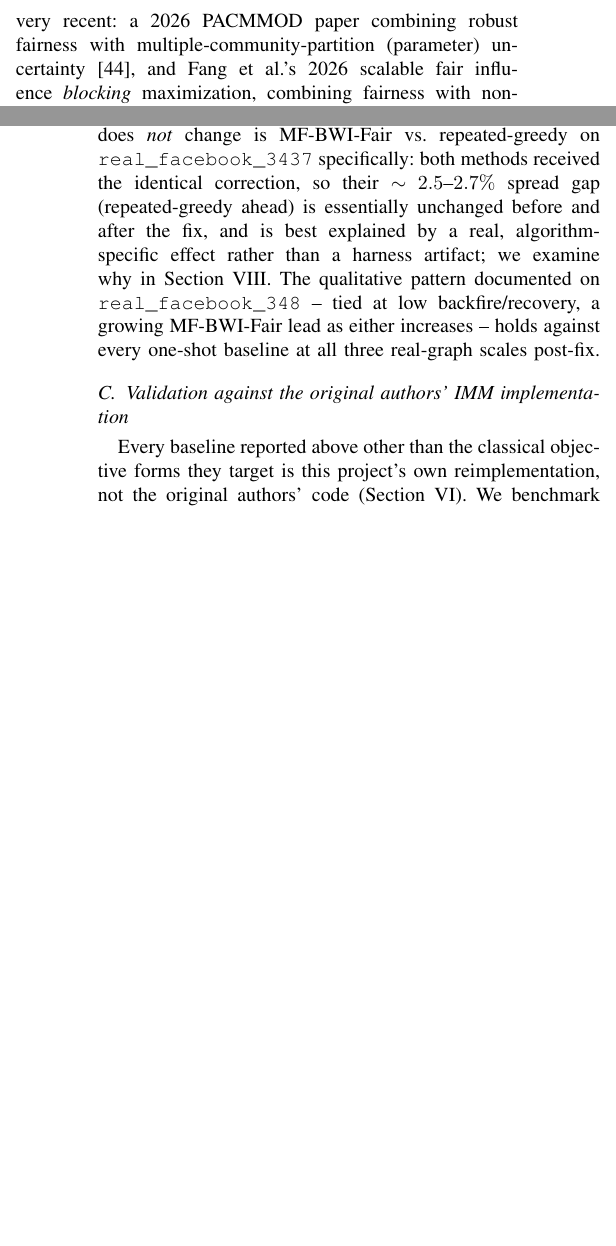
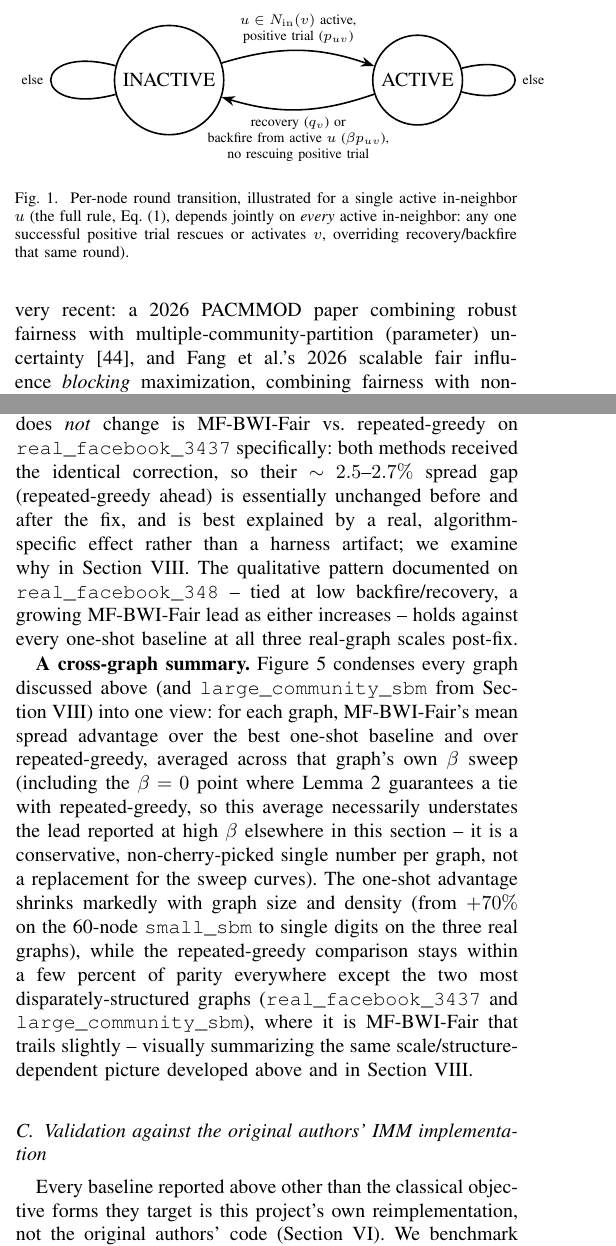
Before and after one commit to vinhqdang/influence_maximization, a LaTeX paper (paper/fair_backfire_influence_control.tex): two parts of the columns of pages 3 and 9 of 12 before the commit and two parts of the columns of pages 3 and 9 of 13 after it, joined at a grey line, cut at the place of the change, the shorter picture padded with empty space. Compiled offline with pdfLaTeX.

Commit message:
Add three visualizations: model diagram, algorithm pipeline, cross-graph summary
- A per-node state-transition diagram (TikZ) next to the transition
  equation in Problem Formulation, illustrating INACTIVE/ACTIVE
  dynamics for a single in-neighbor.
- A control-loop diagram (TikZ) of MF-BWI-Fair's six-step per-round
  pipeline, next to Algorithm 1's pseudocode.
- A cross-graph summary bar chart condensing all eight graphs tested
  into MF-BWI-Fair's mean spread advantage over the best one-shot
  baseline and over repeated-greedy, averaged across each graph's beta
  sweep, with an accompanying paragraph in the multi-graph validation
  section.

Recompiles cleanly to 13 pages, no errors or undefined references.

```diff
--- a/paper/fair_backfire_influence_control.tex
+++ b/paper/fair_backfire_influence_control.tex
@@ -8,6 +8,8 @@
 \usepackage{booktabs}
 \usepackage{graphicx}
 \usepackage{url}
+\usepackage{tikz}
+\usetikzlibrary{arrows.meta,positioning,shapes.geometric,calc}
 
 \newtheorem{theorem}{Theorem}
 \newtheorem{lemma}{Lemma}
@@ -325,6 +327,30 @@ what makes the one-step map $A_t\mapsto A_{t+1}$ monotone in $A_t$ at
 $\beta=0$, which the submodularity result of Section~\ref{sec:theory}
 rests on; for $\beta>0$ the map is not monotone, since the backfire clause
 is anti-monotone.
+
+\begin{figure}[t]
+\centering
+\begin{tikzpicture}[
+  >=Stealth, node distance=2.6cm, thick,
+  state/.style={circle, draw, minimum size=1.5cm, align=center},
+  every loop/.style={min distance=10mm, looseness=8},
+]
+\node[state] (I) {INACTIVE};
+\node[state, right=of I] (A) {ACTIVE};
+\draw[->] (I) to[bend left=18] node[above, align=center, font=\scriptsize]
+  {$u\in N_{\mathrm{in}}(v)$ active,\\positive trial ($p_{uv}$)} (A);
+\draw[->] (A) to[bend left=18] node[below, align=center, font=\scriptsize]
+  {recovery ($q_v$) or\\backfire from active $u$ ($\beta p_{uv}$),\\
+  no rescuing positive trial} (I);
+\path (I) edge[loop left, font=\scriptsize] node {else} (I);
+\path (A) edge[loop right, font=\scriptsize] node {else} (A);
+\end{tikzpicture}
+\caption{Per-node round transition, illustrated for a single active
+in-neighbor $u$ (the full rule, Eq.~(1), depends jointly on \emph{every}
+active in-neighbor: any one successful positive trial rescues or
+activates $v$, overriding recovery/backfire that same round).}
+\label{fig:state-transition}
+\end{figure}
 
 The objective is cumulative expected spread,
 \begin{equation}
@@ -999,3 +1049,21 @@ Section~\ref{sec:limitations}. The qualitative pattern documented on
 MF-BWI-Fair lead as either increases -- holds against every one-shot
 baseline at all three real-graph scales post-fix.
 
+\textbf{A cross-graph summary.} Figure~\ref{fig:cross-graph} condenses
+every graph discussed above (and \texttt{large\_community\_sbm} from
+Section~\ref{sec:limitations}) into one view: for each graph, MF-BWI-Fair's
+mean spread advantage over the best one-shot baseline and over
+repeated-greedy, averaged across that graph's own $\beta$ sweep (including
+the $\beta=0$ point where Lemma~\ref{lem:recovery-submodular} guarantees a
+tie with repeated-greedy, so this average necessarily understates the
+lead reported at high $\beta$ elsewhere in this section -- it is a
+conservative, non-cherry-picked single number per graph, not a
+replacement for the sweep curves). The one-shot advantage shrinks
+markedly with graph size and density (from $+70\%$ on the 60-node
+\texttt{small\_sbm} to single digits on the three real graphs), while the
+repeated-greedy comparison stays within a few percent of parity
+everywhere except the two most disparately-structured graphs
+(\texttt{real\_facebook\_3437} and \texttt{large\_community\_sbm}), where
+it is MF-BWI-Fair that trails slightly -- visually summarizing the same
+scale/structure-dependent picture developed above and in
+Section~\ref{sec:limitations}.
@@ -1001,0 +1074 @@ baseline at all three real-graph scales post-fix.
+\caption{MF-BWI-Fair's mean spread advantage (\%) over the best one-shot
```
Also changed, not shown: experiments/results_multigraph/cross_graph_summary.png (added), paper/fair_backfire_influence_control.pdf, paper/figures/cross_graph_summary.png (added), paper/fair_backfire_influence_control.tex (34 more changed lines).
